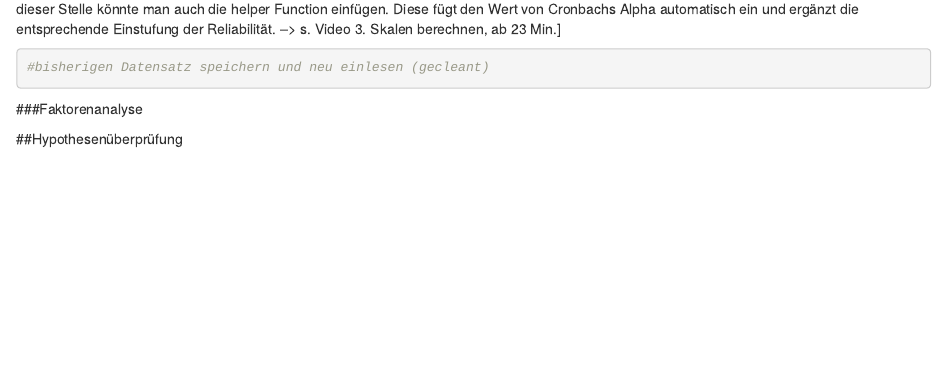
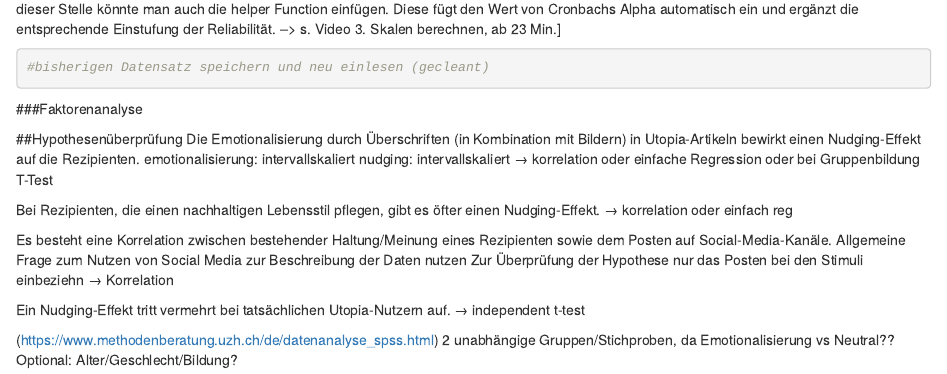
Before and after one commit to kathiwa/UUTA, an R Markdown document (Analyse.Rmd): the page in a window 1100 px wide, from 2220 px down. Rendered offline with R 4.5, knitr and Pandoc, with nearby package versions; some code elsewhere in the file could not run offline.

Commit message:
Unsere Hypothesen in R einegfügt

````diff
--- a/Analyse.Rmd
+++ b/Analyse.Rmd
@@ -314,6 +314,27 @@
 
 
 ##Hypothesenüberprüfung
+Die Emotionalisierung durch Überschriften (in Kombination mit Bildern) in Utopia-Artikeln bewirkt einen Nudging-Effekt auf die Rezipienten.
+emotionalisierung: intervallskaliert
+nudging: intervallskaliert
+→ korrelation oder einfache Regression oder bei Gruppenbildung T-Test
+
+Bei Rezipienten, die einen nachhaltigen Lebensstil pflegen, gibt es öfter einen Nudging-Effekt.
+→ korrelation oder einfach reg
+
+Es besteht eine Korrelation zwischen bestehender Haltung/Meinung eines Rezipienten sowie dem Posten auf Social-Media-Kanäle.
+Allgemeine Frage zum Nutzen von Social Media zur Beschreibung der Daten nutzen
+Zur Überprüfung der Hypothese nur das Posten bei den Stimuli einbeziehn
+→ Korrelation
+
+Ein Nudging-Effekt tritt vermehrt bei tatsächlichen Utopia-Nutzern auf.
+→ independent t-test
+
+(https://www.methodenberatung.uzh.ch/de/datenanalyse_spss.html)
+2 unabhängige Gruppen/Stichproben, da Emotionalisierung vs Neutral??
+Optional:
+Alter/Geschlecht/Bildung?
+
 ```{r}
 
 ```
````
